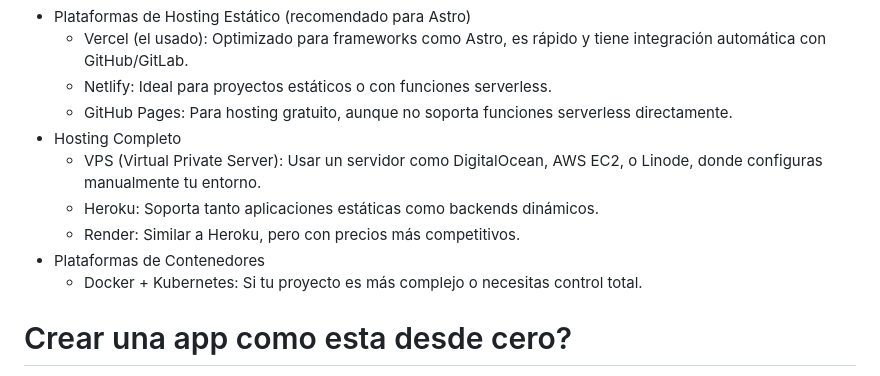
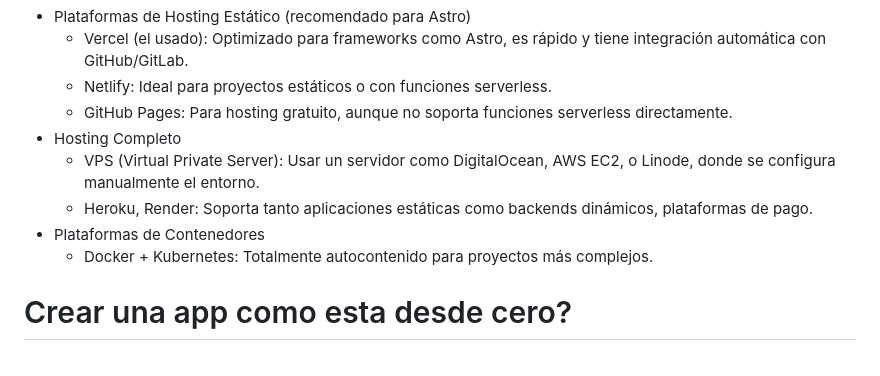
Before and after one commit to agarnung/web-riddler, a Markdown page: README.md, the part around the change. Rendered like a GitHub page.

```diff
--- a/README.md
+++ b/README.md
@@ -42,11 +42,10 @@ Aparte de levantar la web en local, para que sae accesible desde cualquier lugar
 	- Netlify: Ideal para proyectos estáticos o con funciones serverless.
 	- GitHub Pages: Para hosting gratuito, aunque no soporta funciones serverless directamente.
 - Hosting Completo
-	- VPS (Virtual Private Server): Usar un servidor como DigitalOcean, AWS EC2, o Linode, donde configuras manualmente tu entorno.
-	- Heroku: Soporta tanto aplicaciones estáticas como backends dinámicos.
-	- Render: Similar a Heroku, pero con precios más competitivos.
+	- VPS (Virtual Private Server): Usar un servidor como DigitalOcean, AWS EC2, o Linode, donde se configura manualmente el entorno.
+	- Heroku, Render: Soporta tanto aplicaciones estáticas como backends dinámicos, plataformas de pago.
 - Plataformas de Contenedores
-	- Docker + Kubernetes: Si tu proyecto es más complejo o necesitas control total.
+	- Docker + Kubernetes: Totalmente autocontenido para proyectos más complejos.
 
 # Crear una app como esta desde cero?
 * Tener instalado: Node.js y Git
```
